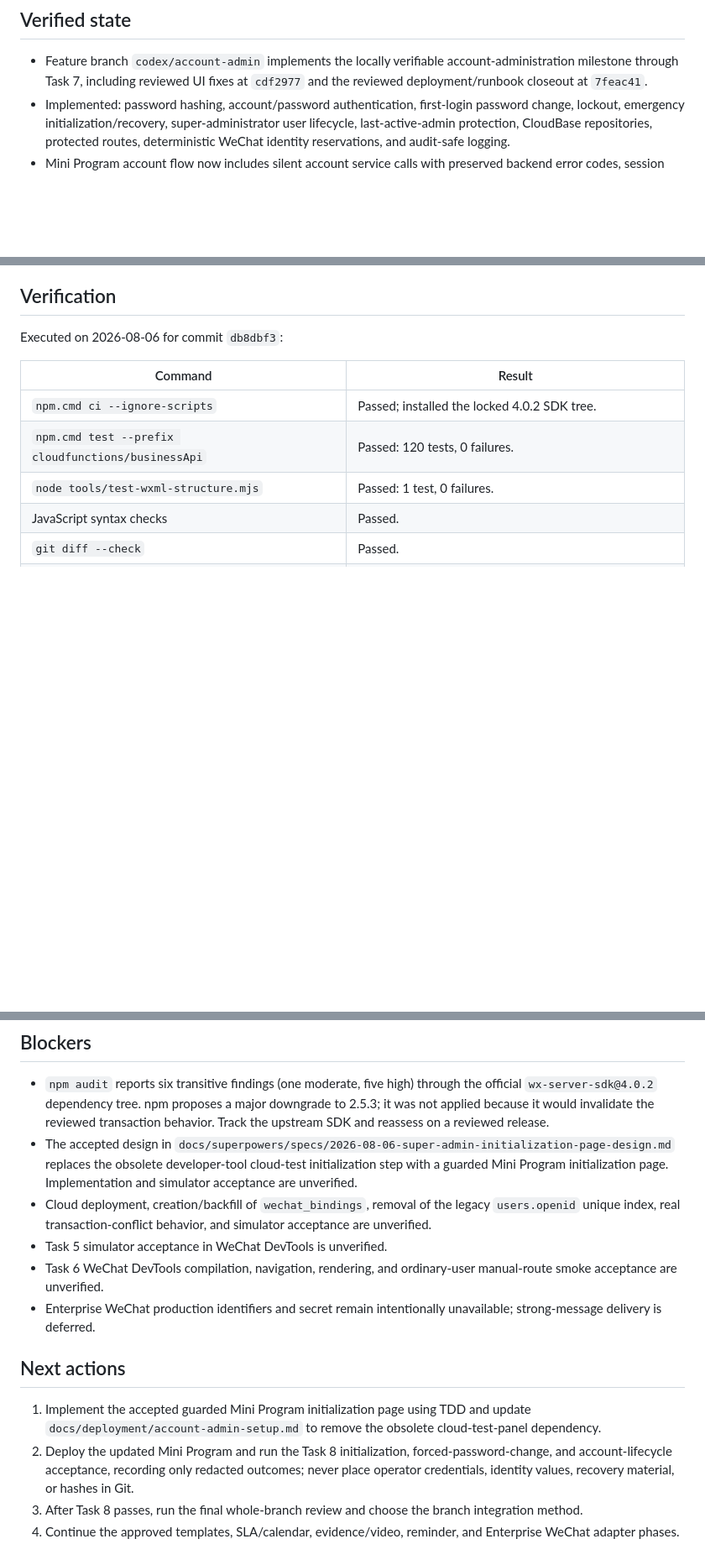
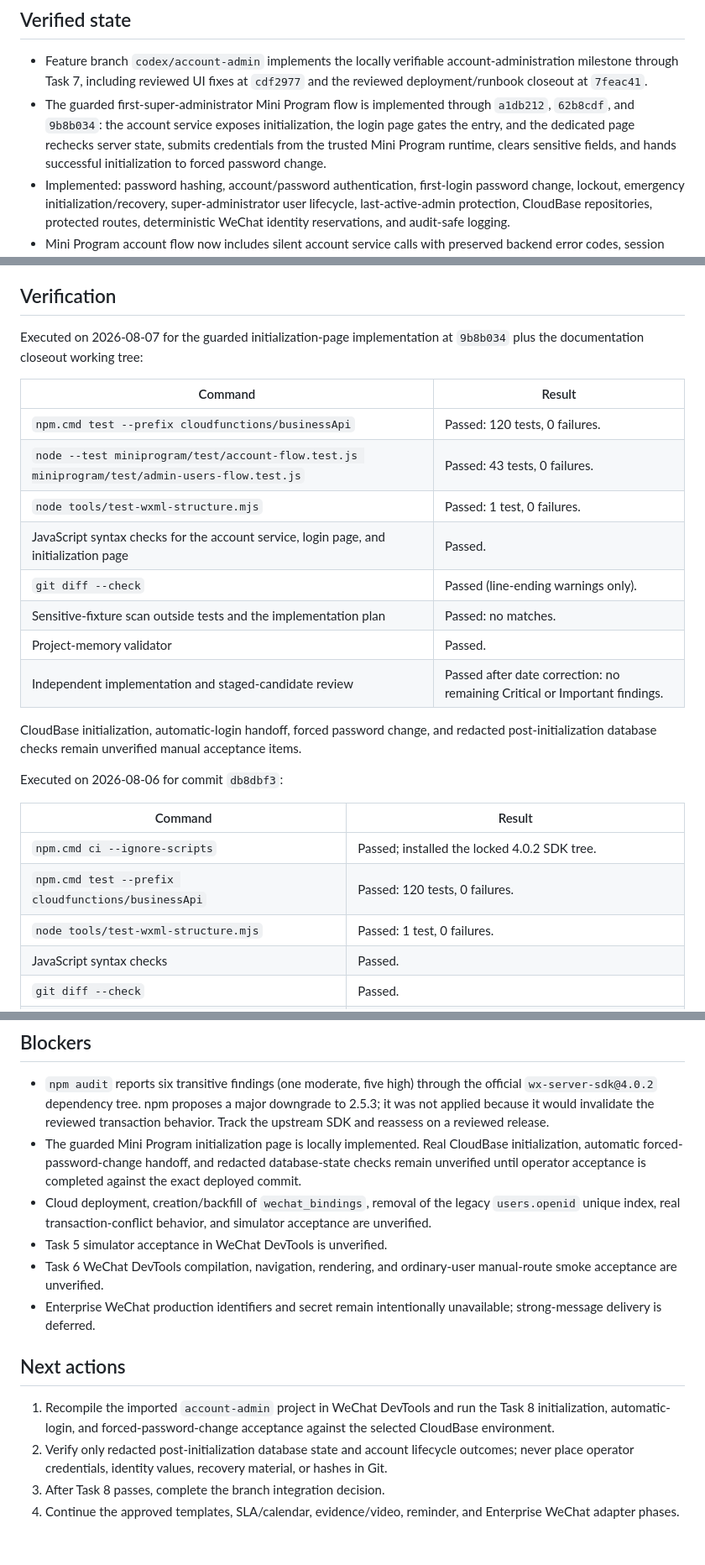
Before and after one commit to 134255/business-progress-scheduler, a Markdown page: docs/memory/STATUS.md, 3 parts joined by grey strips. Shown at 84% size. Drawn GitHub-style; blank space fills up the shorter version.

Commit message:
docs: update administrator initialization runbook

```diff
--- a/docs/memory/STATUS.md
+++ b/docs/memory/STATUS.md
@@ -5,6 +5,7 @@ Status captured: 2026-08-06 (Asia/Shanghai)
 ## Verified state
 
 - Feature branch `codex/account-admin` implements the locally verifiable account-administration milestone through Task 7, including reviewed UI fixes at `cdf2977` and the reviewed deployment/runbook closeout at `7feac41`.
+- The guarded first-super-administrator Mini Program flow is implemented through `a1db212`, `62b8cdf`, and `9b8b034`: the account service exposes initialization, the login page gates the entry, and the dedicated page rechecks server state, submits credentials from the trusted Mini Program runtime, clears sensitive fields, and hands successful initialization to forced password change.
 - Implemented: password hashing, account/password authentication, first-login password change, lockout, emergency initialization/recovery, super-administrator user lifecycle, last-active-admin protection, CloudBase repositories, protected routes, deterministic WeChat identity reservations, and audit-safe logging.
 - Mini Program account flow now includes silent account service calls with preserved backend error codes, session restoration, initialization gating, memory-only first-login challenge handoff, forced and normal password change, app-owned auth reset, and a dashboard guard without legacy profile bootstrapping.
 - The Mini Program now includes protected super-administrator user listing, creation, editing, status changes, password reset, unlock, WeChat unbind, last-active-administrator messaging, gated dashboard entry, and profile password/logout controls. Password values stay out of global state, storage, datasets, and navigation parameters.
@@ -15,6 +16,21 @@ Status captured: 2026-08-06 (Asia/Shanghai)
 - Task 7 adds `docs/deployment/account-admin-setup.md` and README guidance for collection/index setup, guarded migration order, initial administrator setup, recovery rotation, and local verification. It documents the implemented `INVALID_RECOVERY_CODE` result for consumed or mismatched recovery state rather than the stale-plan `RECOVERY_CODE_USED` value. Formal-review round one adds an explicit post-index-removal rollback sequence and a password-manager-only recovery-hash workflow.
 
 ## Verification
+
+Executed on 2026-08-07 for the guarded initialization-page implementation at `9b8b034` plus the documentation closeout working tree:
+
+| Command | Result |
+|---|---|
+| `npm.cmd test --prefix cloudfunctions/businessApi` | Passed: 120 tests, 0 failures. |
+| `node --test miniprogram/test/account-flow.test.js miniprogram/test/admin-users-flow.test.js` | Passed: 43 tests, 0 failures. |
+| `node tools/test-wxml-structure.mjs` | Passed: 1 test, 0 failures. |
+| JavaScript syntax checks for the account service, login page, and initialization page | Passed. |
+| `git diff --check` | Passed (line-ending warnings only). |
+| Sensitive-fixture scan outside tests and the implementation plan | Passed: no matches. |
+| Project-memory validator | Passed. |
+| Independent implementation and staged-candidate review | Passed after date correction: no remaining Critical or Important findings. |
+
+CloudBase initialization, automatic-login handoff, forced password change, and redacted post-initialization database checks remain unverified manual acceptance items.
 
 Executed on 2026-08-06 for commit `db8dbf3`:
 
@@ -73,7 +89,7 @@ Executed on 2026-08-06 for Task 6 formal-review fix round one based on `345a972`
 ## Blockers
 
 - `npm audit` reports six transitive findings (one moderate, five high) through the official `wx-server-sdk@4.0.2` dependency tree. npm proposes a major downgrade to 2.5.3; it was not applied because it would invalidate the reviewed transaction behavior. Track the upstream SDK and reassess on a reviewed release.
-- The accepted design in `docs/superpowers/specs/2026-08-06-super-admin-initialization-page-design.md` replaces the obsolete developer-tool cloud-test initialization step with a guarded Mini Program initialization page. Implementation and simulator acceptance are unverified.
+- The guarded Mini Program initialization page is locally implemented. Real CloudBase initialization, automatic forced-password-change handoff, and redacted database-state checks remain unverified until operator acceptance is completed against the exact deployed commit.
 - Cloud deployment, creation/backfill of `wechat_bindings`, removal of the legacy `users.openid` unique index, real transaction-conflict behavior, and simulator acceptance are unverified.
 - Task 5 simulator acceptance in WeChat DevTools is unverified.
 - Task 6 WeChat DevTools compilation, navigation, rendering, and ordinary-user manual-route smoke acceptance are unverified.
@@ -81,7 +97,7 @@ Executed on 2026-08-06 for Task 6 formal-review fix round one based on `345a972`
 
 ## Next actions
 
-1. Implement the accepted guarded Mini Program initialization page using TDD and update `docs/deployment/account-admin-setup.md` to remove the obsolete cloud-test-panel dependency.
-2. Deploy the updated Mini Program and run the Task 8 initialization, forced-password-change, and account-lifecycle acceptance, recording only redacted outcomes; never place operator credentials, identity values, recovery material, or hashes in Git.
-3. After Task 8 passes, run the final whole-branch review and choose the branch integration method.
+1. Recompile the imported `account-admin` project in WeChat DevTools and run the Task 8 initialization, automatic-login, and forced-password-change acceptance against the selected CloudBase environment.
+2. Verify only redacted post-initialization database state and account lifecycle outcomes; never place operator credentials, identity values, recovery material, or hashes in Git.
+3. After Task 8 passes, complete the branch integration decision.
 4. Continue the approved templates, SLA/calendar, evidence/video, reminder, and Enterprise WeChat adapter phases.
```
Also changed, not shown: other parts of docs/memory/STATUS.md (+1 -1 lines), docs/deployment/account-admin-setup.md (+8 -14 lines), docs/memory/PROJECT.md (+2 -2 lines).
